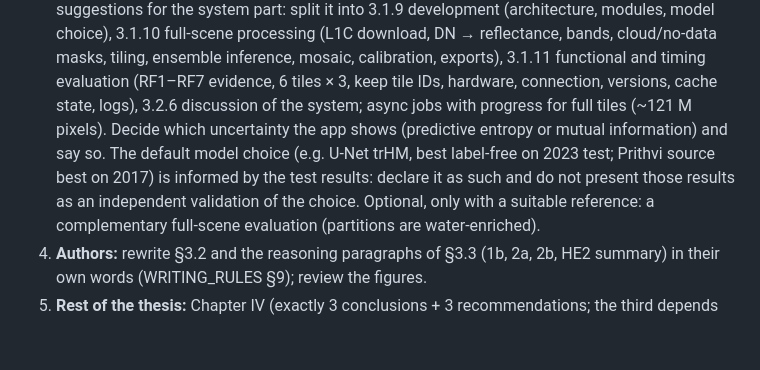
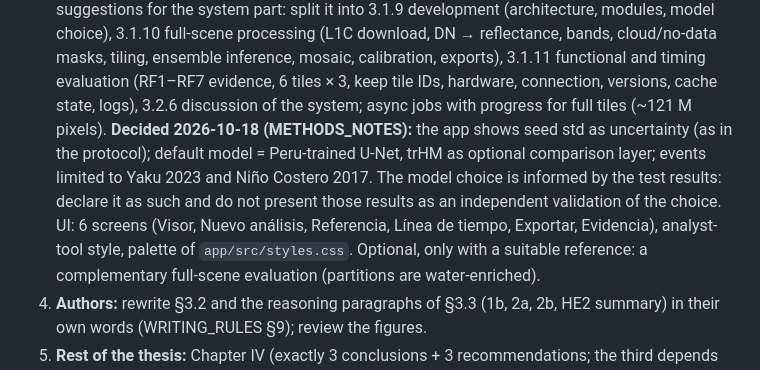
Before and after one commit to gersongams/peru-flood-segmentation, a Markdown page: docs/NEXT_STEPS.md, the part around the change. Drawn GitHub-style; blank space fills up the shorter version.

```diff
--- a/docs/NEXT_STEPS.md
+++ b/docs/NEXT_STEPS.md
@@ -20,10 +20,12 @@ Chapters I–II: drafted, three external reviews applied. Chapter III: §3.1.1
    bands, cloud/no-data masks, tiling, ensemble inference, mosaic, calibration, exports), 3.1.11
    functional and timing evaluation (RF1–RF7 evidence, 6 tiles × 3, keep tile IDs, hardware,
    connection, versions, cache state, logs), 3.2.6 discussion of the system; async jobs with
-   progress for full tiles (~121 M pixels). Decide which uncertainty the app shows (predictive entropy
-   or mutual information) and say so. The default model choice (e.g. U-Net trHM, best label-free on
-   2023 test; Prithvi source best on 2017) is informed by the test results: declare it as such and
-   do not present those results as an independent validation of the choice. Optional, only with a
+   progress for full tiles (~121 M pixels). **Decided 2026-10-18 (METHODS_NOTES):** the app shows seed std
+   as uncertainty (as in the protocol); default model = Peru-trained U-Net, trHM as optional
+   comparison layer; events limited to Yaku 2023 and Niño Costero 2017. The model choice is
+   informed by the test results: declare it as such and do not present those results as an
+   independent validation of the choice. UI: 6 screens (Visor, Nuevo análisis, Referencia, Línea
+   de tiempo, Exportar, Evidencia), analyst-tool style, palette of `app/src/styles.css`. Optional, only with a
    suitable reference: a complementary full-scene evaluation (partitions are water-enriched).
 4. **Authors:** rewrite §3.2 and the reasoning paragraphs of §3.3 (1b, 2a, 2b, HE2 summary) in
    their own words (WRITING_RULES §9); review the figures.
```
Also changed, not shown: docs/METHODS_NOTES.md (+42 -0 lines).
